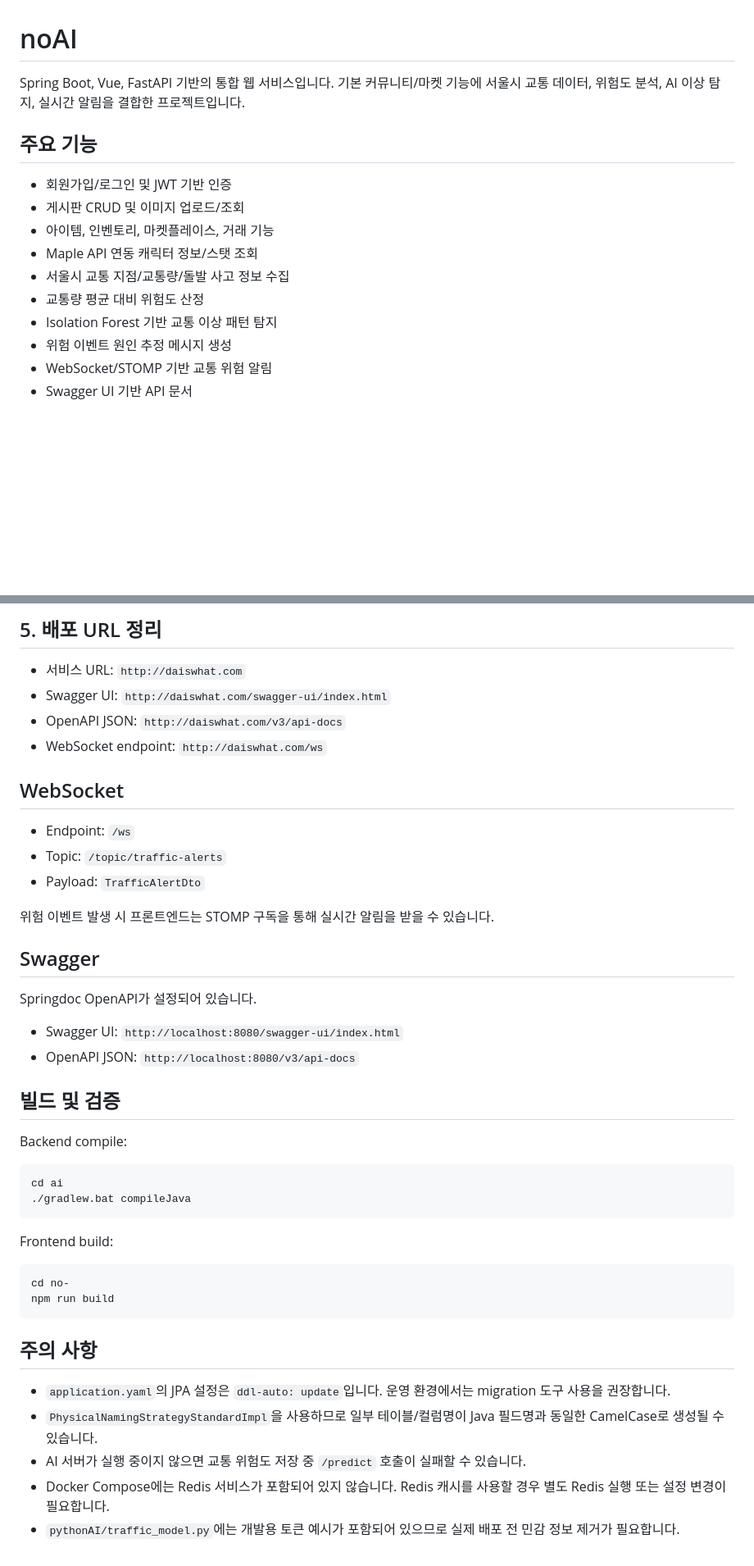
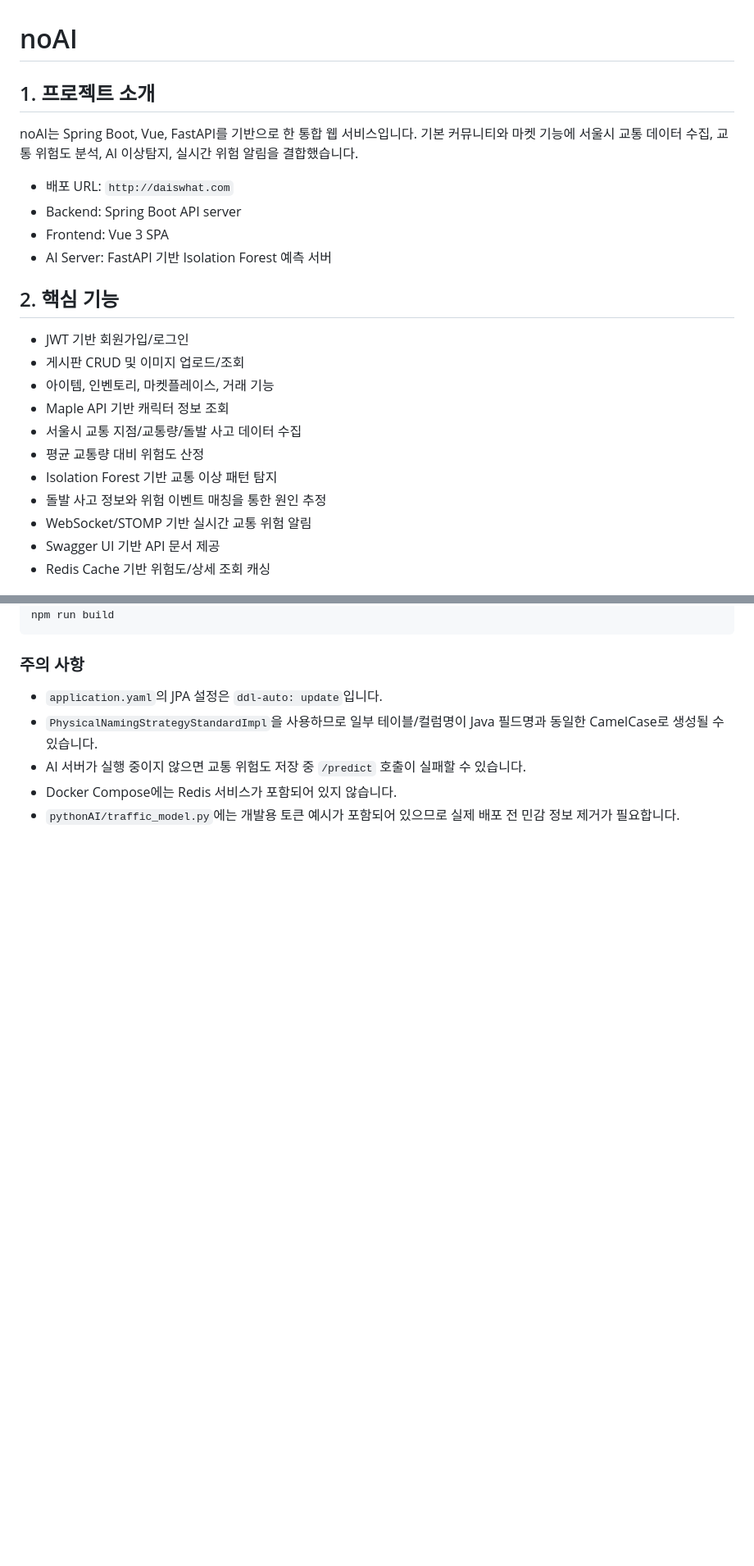
Before and after one commit to daetu01/noAIProject, a Markdown page: README.md, 2 parts joined by grey strips. Shown at 82% size. Drawn GitHub-style; blank space fills up the shorter version.

````diff
--- a/README.md
+++ b/README.md
@@ -1,17 +1,25 @@
 # noAI
 
-Spring Boot, Vue, FastAPI 기반의 통합 웹 서비스입니다. 기본 커뮤니티/마켓 기능에 서울시 교통 데이터, 위험도 분석, AI 이상 탐지, 실시간 알림을 결합한 프로젝트입니다.
+## 1. 프로젝트 소개
 
-## 주요 기능
+noAI는 Spring Boot, Vue, FastAPI를 기반으로 한 통합 웹 서비스입니다. 기본 커뮤니티와 마켓 기능에 서울시 교통 데이터 수집, 교통 위험도 분석, AI 이상탐지, 실시간 위험 알림을 결합했습니다.
 
-- 회원가입/로그인 및 JWT 기반 인증
+- 배포 URL: `http://daiswhat.com`
+- Backend: Spring Boot API server
+- Frontend: Vue 3 SPA
+- AI Server: FastAPI 기반 Isolation Forest 예측 서버
+
+## 2. 핵심 기능
+
+- JWT 기반 회원가입/로그인
 - 게시판 CRUD 및 이미지 업로드/조회
 - 아이템, 인벤토리, 마켓플레이스, 거래 기능
-- Maple API 연동 캐릭터 정보/스탯 조회
-- 서울시 교통 지점/교통량/돌발 사고 정보 수집
-- 교통량 평균 대비 위험도 산정
+- Maple API 기반 캐릭터 정보 조회
+- 서울시 교통 지점/교통량/돌발 사고 데이터 수집
+- 평균 교통량 대비 위험도 산정
 - Isolation Forest 기반 교통 이상 패턴 탐지
-- 위험 이벤트 원인 추정 메시지 생성
-- WebSocket/STOMP 기반 교통 위험 알림
-- Swagger UI 기반 API 문서
+- 돌발 사고 정보와 위험 이벤트 매칭을 통한 원인 추정
+- WebSocket/STOMP 기반 실시간 교통 위험 알림
+- Swagger UI 기반 API 문서 제공
+- Redis Cache 기반 위험도/상세 조회 캐싱
 
@@ -291,45 +287,10 @@ sequenceDiagram
-## 5. 배포 URL 정리
-
-- 서비스 URL: `http://daiswhat.com`
-- Swagger UI: `http://daiswhat.com/swagger-ui/index.html`
-- OpenAPI JSON: `http://daiswhat.com/v3/api-docs`
-- WebSocket endpoint: `http://daiswhat.com/ws`
-
-## WebSocket
-
-- Endpoint: `/ws`
-- Topic: `/topic/traffic-alerts`
-- Payload: `TrafficAlertDto`
-
-위험 이벤트 발생 시 프론트엔드는 STOMP 구독을 통해 실시간 알림을 받을 수 있습니다.
-
-## Swagger
-
-Springdoc OpenAPI가 설정되어 있습니다.
-
-- Swagger UI: `http://localhost:8080/swagger-ui/index.html`
-- OpenAPI JSON: `http://localhost:8080/v3/api-docs`
-
-## 빌드 및 검증
-
-Backend compile:
-
-```bash
-cd ai
-./gradlew.bat compileJava
-```
-
-Frontend build:
-
-```bash
-cd no-
 npm run build
 ```
 
-## 주의 사항
+### 주의 사항
 
-- `application.yaml`의 JPA 설정은 `ddl-auto: update`입니다. 운영 환경에서는 migration 도구 사용을 권장합니다.
+- `application.yaml`의 JPA 설정은 `ddl-auto: update`입니다.
 - `PhysicalNamingStrategyStandardImpl`을 사용하므로 일부 테이블/컬럼명이 Java 필드명과 동일한 CamelCase로 생성될 수 있습니다.
 - AI 서버가 실행 중이지 않으면 교통 위험도 저장 중 `/predict` 호출이 실패할 수 있습니다.
-- Docker Compose에는 Redis 서비스가 포함되어 있지 않습니다. Redis 캐시를 사용할 경우 별도 Redis 실행 또는 설정 변경이 필요합니다.
+- Docker Compose에는 Redis 서비스가 포함되어 있지 않습니다.
 - `pythonAI/traffic_model.py`에는 개발용 토큰 예시가 포함되어 있으므로 실제 배포 전 민감 정보 제거가 필요합니다.
````
Also changed, not shown: other parts of README.md (+171 -183 lines).
